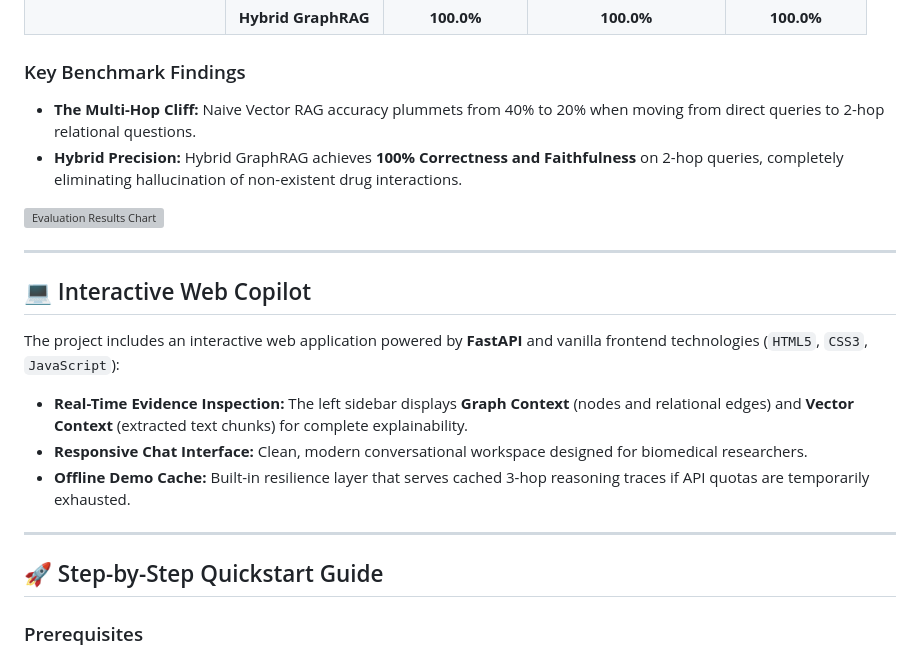
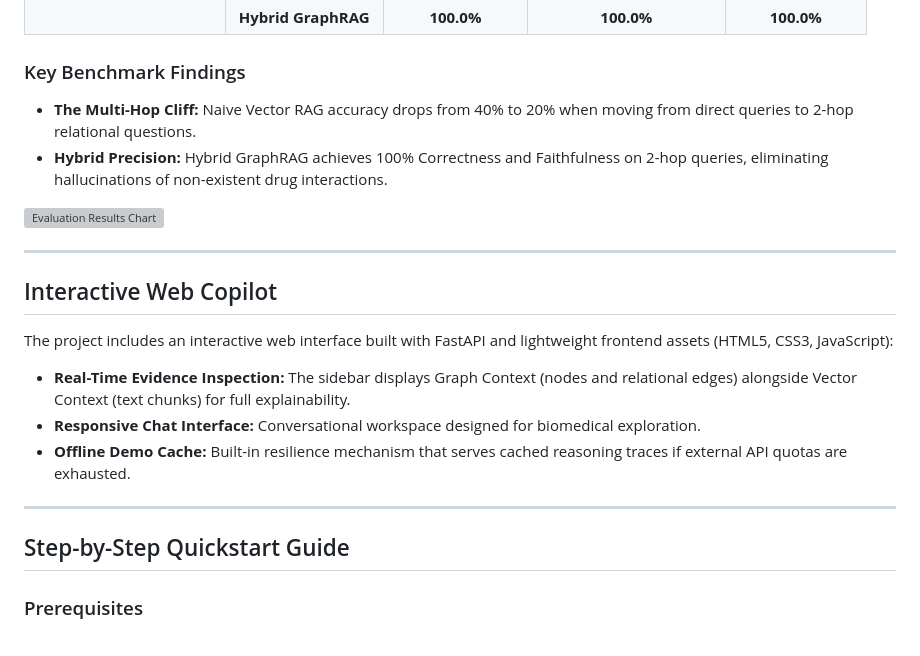
Before and after one commit to ltny24/GraphRAG-Evaluation-Harness, a Markdown page: README.md, the part around one of its changes. Rendered like a GitHub page; grey boxes are pictures that could not be loaded.

```diff
--- a/README.md
+++ b/README.md
@@ -121,24 +120,24 @@ Evaluation uses **LLM-as-a-Judge** scoring against a verified ground truth datas
 | | **Hybrid GraphRAG** | **100.0%** | **100.0%** | **100.0%** |
 
 ### Key Benchmark Findings
-* **The Multi-Hop Cliff:** Naive Vector RAG accuracy plummets from 40% to 20% when moving from direct queries to 2-hop relational questions.
-* **Hybrid Precision:** Hybrid GraphRAG achieves **100% Correctness and Faithfulness** on 2-hop queries, completely eliminating hallucination of non-existent drug interactions.
+* **The Multi-Hop Cliff:** Naive Vector RAG accuracy drops from 40% to 20% when moving from direct queries to 2-hop relational questions.
+* **Hybrid Precision:** Hybrid GraphRAG achieves 100% Correctness and Faithfulness on 2-hop queries, eliminating hallucinations of non-existent drug interactions.
 
 ![Evaluation Results Chart](data/eval/correctness_chart.png)
 
 ---
 
-## 💻 Interactive Web Copilot
+## Interactive Web Copilot
 
-The project includes an interactive web application powered by **FastAPI** and vanilla frontend technologies (`HTML5`, `CSS3`, `JavaScript`):
+The project includes an interactive web interface built with FastAPI and lightweight frontend assets (HTML5, CSS3, JavaScript):
 
-* **Real-Time Evidence Inspection:** The left sidebar displays **Graph Context** (nodes and relational edges) and **Vector Context** (extracted text chunks) for complete explainability.
-* **Responsive Chat Interface:** Clean, modern conversational workspace designed for biomedical researchers.
-* **Offline Demo Cache:** Built-in resilience layer that serves cached 3-hop reasoning traces if API quotas are temporarily exhausted.
+* **Real-Time Evidence Inspection:** The sidebar displays Graph Context (nodes and relational edges) alongside Vector Context (text chunks) for full explainability.
+* **Responsive Chat Interface:** Conversational workspace designed for biomedical exploration.
+* **Offline Demo Cache:** Built-in resilience mechanism that serves cached reasoning traces if external API quotas are exhausted.
 
 ---
 
-## 🚀 Step-by-Step Quickstart Guide
+## Step-by-Step Quickstart Guide
 
 ### Prerequisites
 - Python 3.10 or higher
```
Also changed, not shown: other parts of README.md (+54 -70 lines), docs/samples/01_technical_guide_how_graphrag_works.md (deleted, +0 -127 lines), docs/samples/02_product_release_announcement_email.md (deleted, +0 -105 lines).
